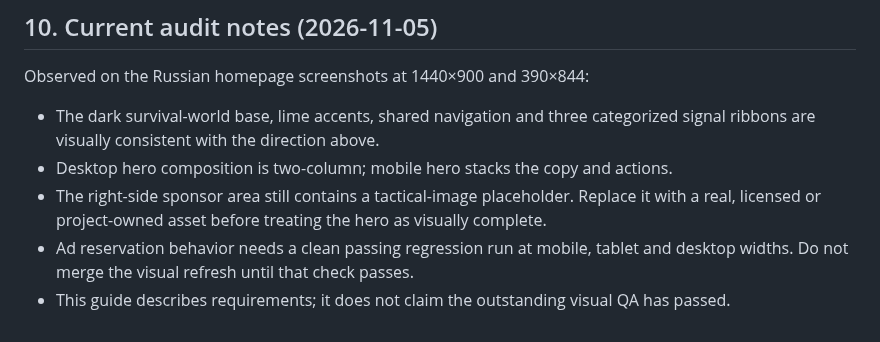
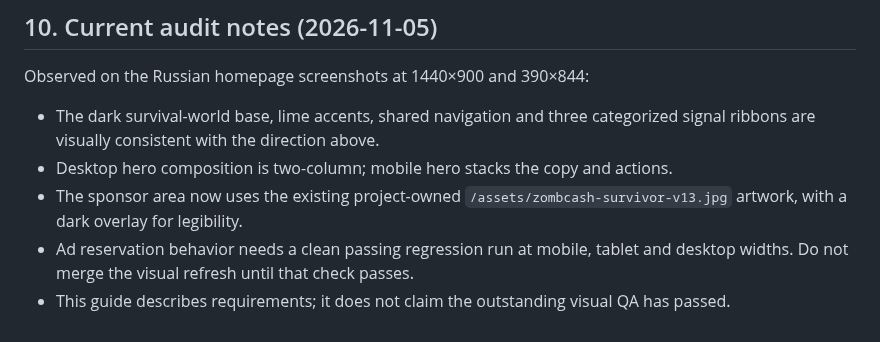
Before and after one commit to zombcash/zombcash.github.io, a Markdown page: docs/DESIGN-STYLE-GUIDE.md, the part around the change. GitHub-like rendering.

Commit message:
Update design guide with project survivor artwork

```diff
--- a/docs/DESIGN-STYLE-GUIDE.md
+++ b/docs/DESIGN-STYLE-GUIDE.md
@@ -108,6 +108,6 @@ Supported homepage locales: English, German, French, Italian, Japanese, Simplifi
 Observed on the Russian homepage screenshots at 1440×900 and 390×844:
 - The dark survival-world base, lime accents, shared navigation and three categorized signal ribbons are visually consistent with the direction above.
 - Desktop hero composition is two-column; mobile hero stacks the copy and actions.
-- The right-side sponsor area still contains a tactical-image placeholder. Replace it with a real, licensed or project-owned asset before treating the hero as visually complete.
+- The sponsor area now uses the existing project-owned `/assets/zombcash-survivor-v13.jpg` artwork, with a dark overlay for legibility.
 - Ad reservation behavior needs a clean passing regression run at mobile, tablet and desktop widths. Do not merge the visual refresh until that check passes.
 - This guide describes requirements; it does not claim the outstanding visual QA has passed.
```
